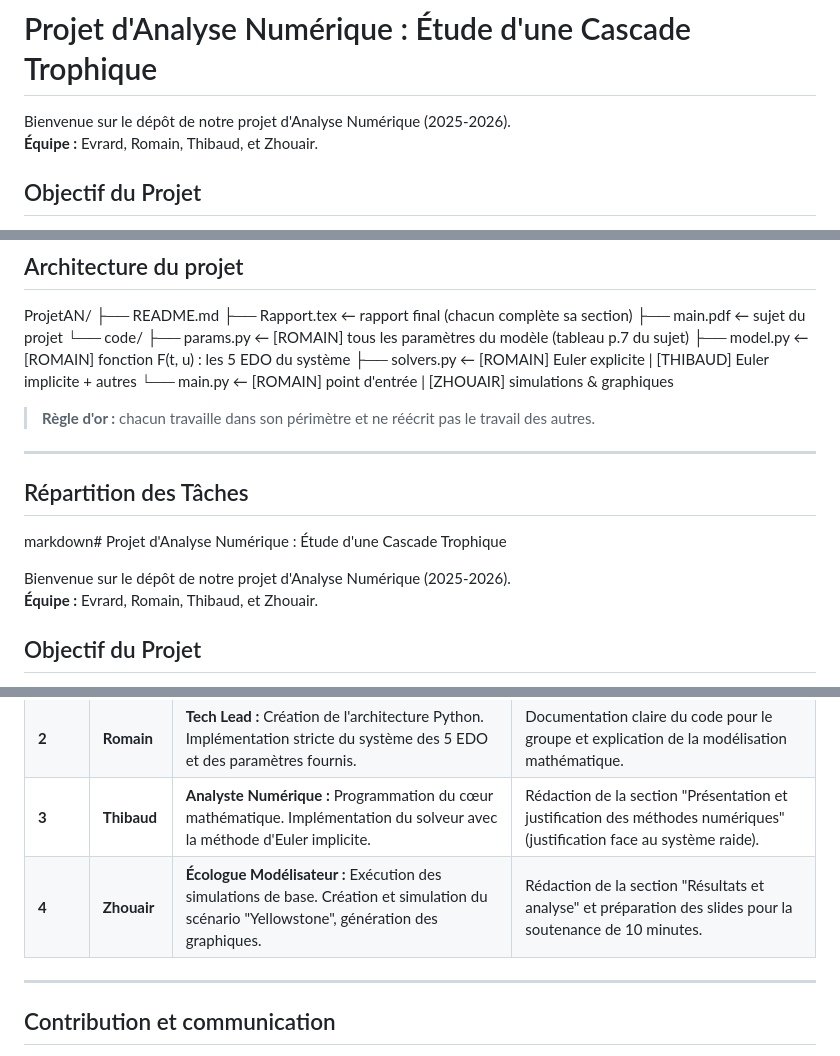
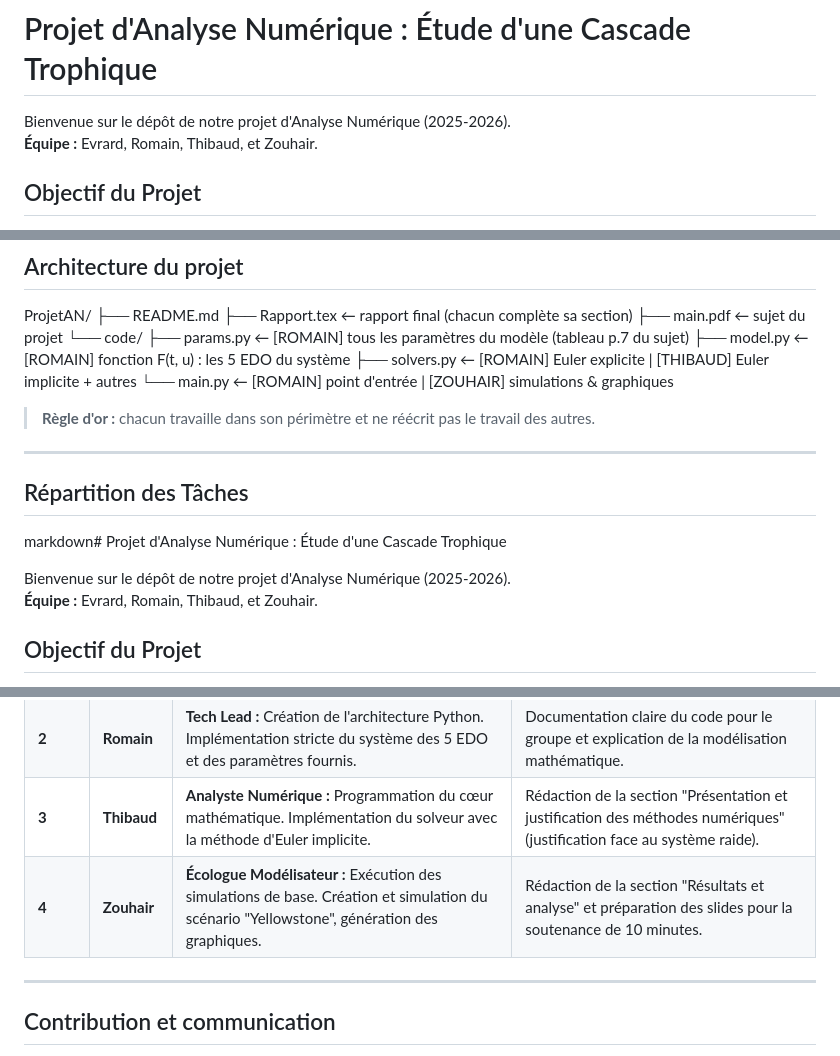
Before and after one commit to evrardlecureur/ProjetAN, a Markdown page: README.md, 3 parts joined by grey strips. Drawn GitHub-style.

```diff
--- a/README.md
+++ b/README.md
@@ -1,7 +1,7 @@
 # Projet d'Analyse Numérique : Étude d'une Cascade Trophique
 
 Bienvenue sur le dépôt de notre projet d'Analyse Numérique (2025-2026).
-**Équipe :** Evrard, Romain, Thibaud, et Zhouair.
+**Équipe :** Evrard, Romain, Thibaud, et Zouhair.
 
 ## Objectif du Projet
 
@@ -29,7 +29,7 @@ ProjetAN/
     ├── params.py     ← [ROMAIN] tous les paramètres du modèle (tableau p.7 du sujet)
     ├── model.py      ← [ROMAIN] fonction F(t, u) : les 5 EDO du système
     ├── solvers.py    ← [ROMAIN] Euler explicite  |  [THIBAUD] Euler implicite + autres
-    └── main.py       ← [ROMAIN] point d'entrée   |  [ZHOUAIR] simulations & graphiques
+    └── main.py       ← [ROMAIN] point d'entrée   |  [ZOUHAIR] simulations & graphiques
 
 > **Règle d'or :** chacun travaille dans son périmètre et ne réécrit pas le travail des autres.
 
@@ -40,7 +40,7 @@ ProjetAN/
 markdown# Projet d'Analyse Numérique : Étude d'une Cascade Trophique
 
 Bienvenue sur le dépôt de notre projet d'Analyse Numérique (2025-2026).
-**Équipe :** Evrard, Romain, Thibaud, et Zhouair.
+**Équipe :** Evrard, Romain, Thibaud, et Zouhair.
 
 ## Objectif du Projet
 
@@ -80,7 +80,7 @@ ProjetAN/
 | **1** | **Evrard** | **Chef de Projet & Rédac Chef :** Initialisation du Git, coordination, gestion du README et recherches documentaires. | Rédaction de l'Introduction (enjeux actuels), de la Conclusion, et de l'Annexe (répartition et temps passé). |
 | **2** | **Romain** | **Tech Lead :** Création de l'architecture Python. Implémentation stricte du système des 5 EDO et des paramètres fournis. | Documentation claire du code pour le groupe et explication de la modélisation mathématique. |
 | **3** | **Thibaud** | **Analyste Numérique :** Programmation du cœur mathématique. Implémentation du solveur avec la méthode d'Euler implicite. | Rédaction de la section "Présentation et justification des méthodes numériques" (justification face au système raide). |
-| **4** | **Zhouair** | **Écologue Modélisateur :** Exécution des simulations de base. Création et simulation du scénario "Yellowstone", génération des graphiques. | Rédaction de la section "Résultats et analyse" et préparation des slides pour la soutenance de 10 minutes. |
+| **4** | **Zouhair** | **Écologue Modélisateur :** Exécution des simulations de base. Création et simulation du scénario "Yellowstone", génération des graphiques. | Rédaction de la section "Résultats et analyse" et préparation des slides pour la soutenance de 10 minutes. |
 
 ---
 
```
